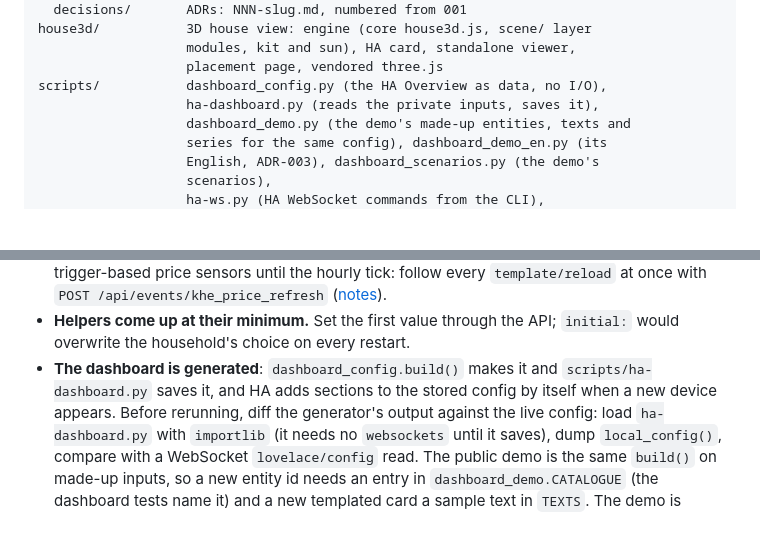
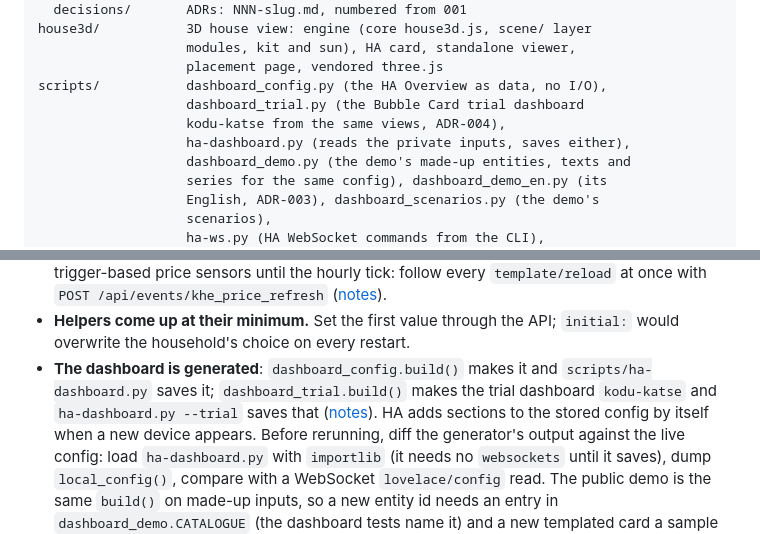
Before and after one commit to khelias/khe-home-assistant, a Markdown page: AGENTS.md, 2 parts joined by grey strips. Rendered like a GitHub page; blank space fills up the shorter version.

```diff
--- a/AGENTS.md
+++ b/AGENTS.md
@@ -47,7 +47,9 @@ house3d/           3D house view: engine (core house3d.js, scene/ layer
                    modules, kit and sun), HA card, standalone viewer,
                    placement page, vendored three.js
 scripts/           dashboard_config.py (the HA Overview as data, no I/O),
-                   ha-dashboard.py (reads the private inputs, saves it),
+                   dashboard_trial.py (the Bubble Card trial dashboard
+                   kodu-katse from the same views, ADR-004),
+                   ha-dashboard.py (reads the private inputs, saves either),
                    dashboard_demo.py (the demo's made-up entities, texts and
                    series for the same config), dashboard_demo_en.py (its
                    English, ADR-003), dashboard_scenarios.py (the demo's
@@ -175,7 +177,9 @@ the operator first; an approval covers that task only.
 - **Helpers come up at their minimum.** Set the first value through the API;
   `initial:` would overwrite the household's choice on every restart.
 - **The dashboard is generated**: `dashboard_config.build()` makes it and
-  `scripts/ha-dashboard.py` saves it, and HA adds sections to the stored
+  `scripts/ha-dashboard.py` saves it; `dashboard_trial.build()` makes the
+  trial dashboard `kodu-katse` and `ha-dashboard.py --trial` saves that
+  ([notes](docs/operational-notes.md#bubble-card-trial-kodu-katse)). HA adds sections to the stored
   config by itself when a new device appears. Before rerunning, diff the
   generator's output against the live config: load `ha-dashboard.py` with
   `importlib` (it needs no `websockets` until it saves), dump
```
Also changed, not shown: docs/operational-notes.md (+28 -3 lines).
